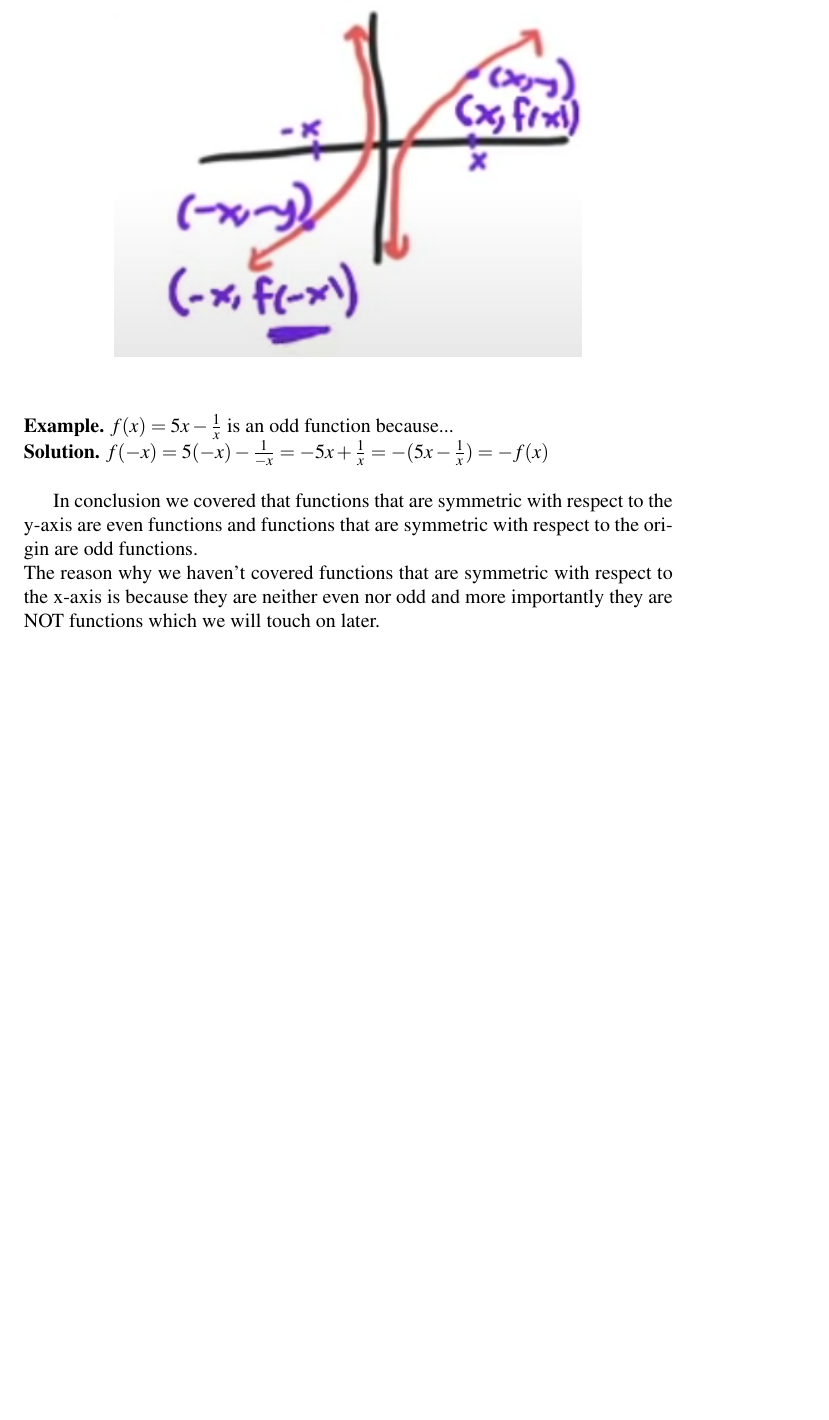
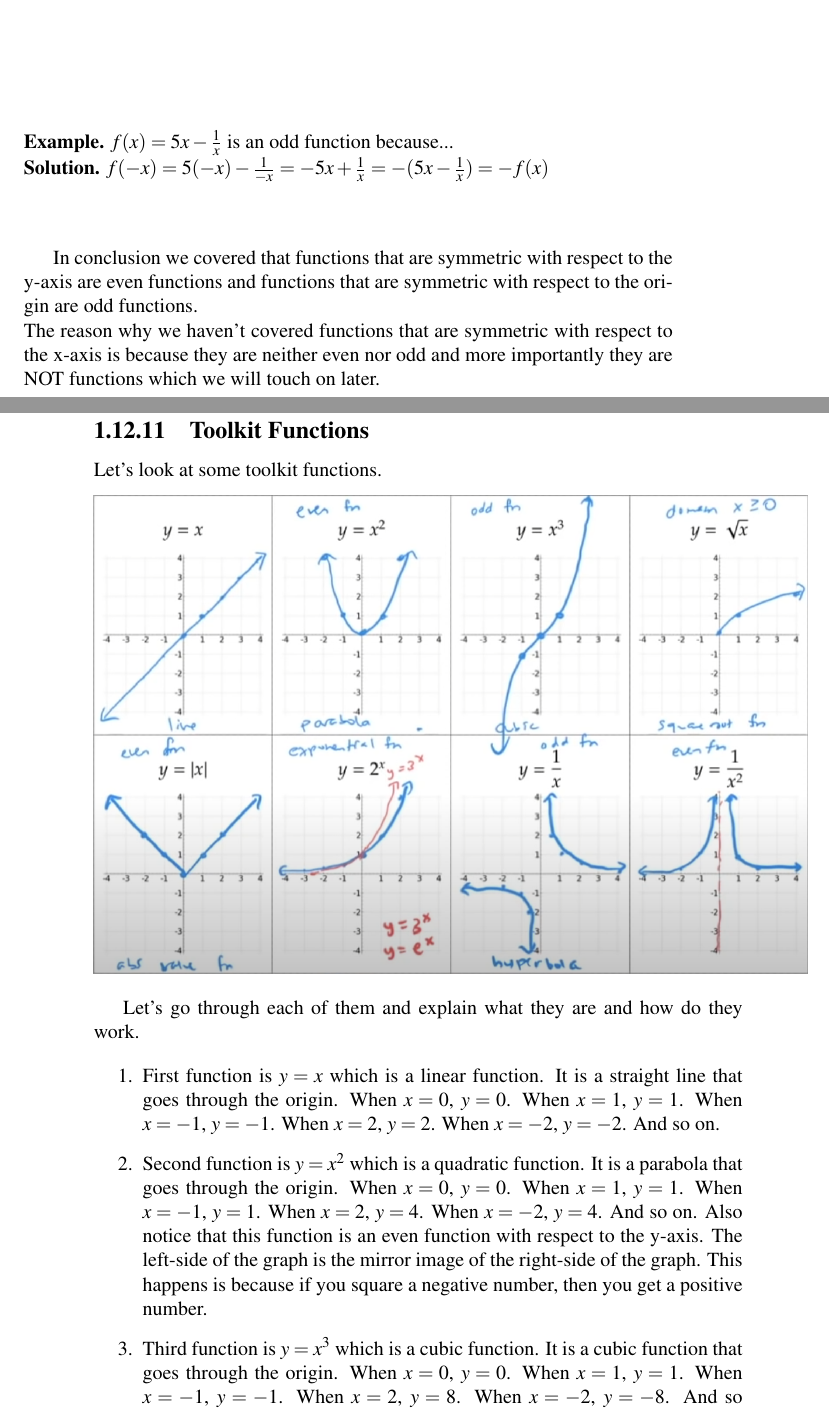
Before and after one commit to Hadhzy/Mathematics, a LaTeX thesis (main.tex, which reads algebra-pre-calculus/functions/main.tex): part of page 57 of 57 before the commit and two parts of pages 57 and 58 of 60 after it, the two joined at a grey line, cut so that both start at the same text, the shorter picture padded with empty space. Compiled offline with pdfLaTeX.

Commit message:
Toolkit functions

```diff
--- a/algebra-pre-calculus/functions/main.tex
+++ b/algebra-pre-calculus/functions/main.tex
@@ -286,3 +286,17 @@ see here:
 
 In conclusion we covered that functions that are symmetric with respect to the y-axis are even functions and functions that are symmetric with respect to the origin are odd functions. \\
 The reason why we haven't covered functions that are symmetric with respect to the x-axis is because they are neither even nor odd and more importantly they are NOT functions which we will touch on later. \\
+
+\subsection{Toolkit Functions}
+Let's look at some toolkit functions.
+\begin{align*}
+	\includegraphics[width=1.1\textwidth]{algebra-pre-calculus/functions/toolkit_functions.png}
+\end{align*}
+
+Let's go through each of them and explain what they are and how do they work.
+
+\begin{enumerate}
+	\item First function is $y=x$ which is a linear function. It is a straight line that goes through the origin. When $x=0$, $y=0$. When $x=1$, $y=1$. When $x=-1$, $y=-1$. When $x=2$, $y=2$. When $x=-2$, $y=-2$. And so on.
+	\item Second function is $y=x^2$ which is a quadratic function. It is a parabola that goes through the origin. When $x=0$, $y=0$. When $x=1$, $y=1$. When $x=-1$, $y=1$. When $x=2$, $y=4$. When $x=-2$, $y=4$. And so on. Also notice that this function is an even function with respect to the y-axis. The left-side of the graph is the mirror image of the right-side of the graph. This happens is because if you square a negative number, then you get a positive number.
+	\item Third function is $y=x^3$ which is a cubic function. It is a cubic function that goes through the origin. When $x=0$, $y=0$. When $x=1$, $y=1$. When $x=-1$, $y=-1$. When $x=2$, $y=8$. When $x=-2$, $y=-8$. And so on. Also notice that this function is an odd function with respect to the origin. The bottom-side of the graph is the mirror image of the top-side of the graph. This happens is because if you cube a negative number, then you get a negative number and so on.
+	\item Fourth function is $y=\sqrt{x}$ which is a square root function. It is a function that starts at the origin and goes up. When $x=0$, $y=0$. When $x=1$, $y=1$. When $x=4$, $y=2$. When $x=9$, $y=3$. And so on. Notice that this function is not defined for negative numbers. This is because we cannot take the square root of a negative number. Also notice that this function is not an even or odd function. This is because the graph is not symmetric with respect to the y-axis or the origin.
```
Also changed, not shown: algebra-pre-calculus/functions/toolkit_functions.png (added), algebra-pre-calculus/functions/main.tex (9 more changed lines).
